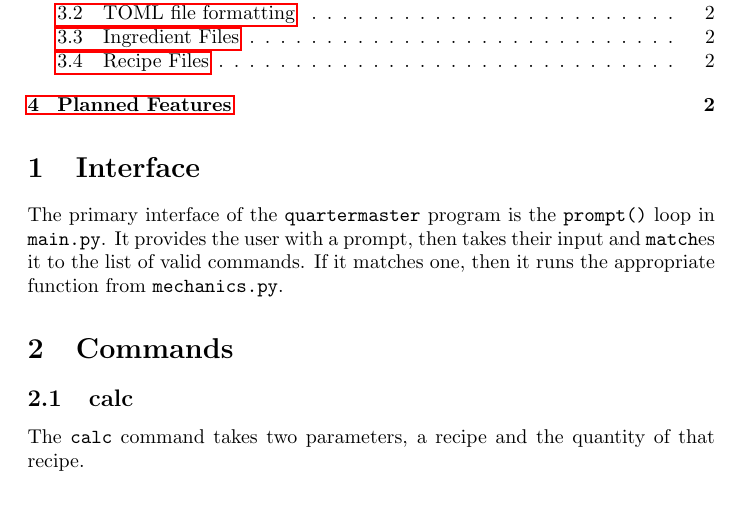
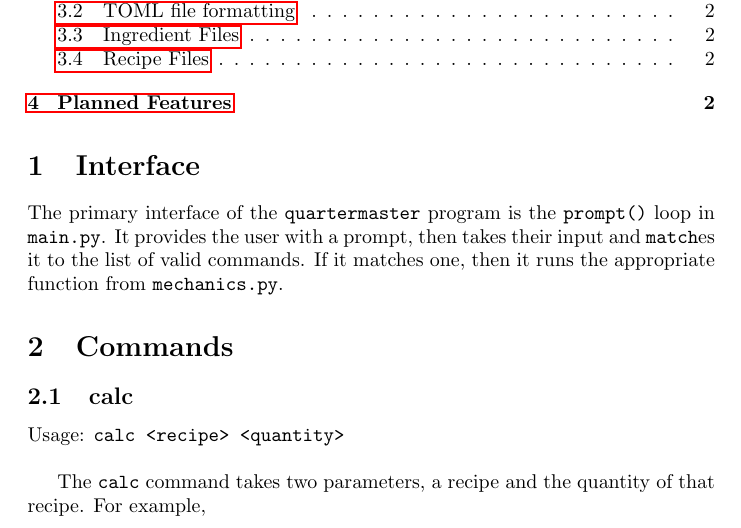
Before and after one commit to sudo-nano/quartermaster, a LaTeX document (docs/Developer_Documentation.tex): part of page 1 of 3, cut so that both start at the same text, the shorter picture padded with empty space. Compiled offline with pdfLaTeX.

```diff
--- a/docs/Developer Documentation.tex
+++ b/docs/Developer_Documentation.tex
@@ -17,7 +17,9 @@
 \section{Commands}
 
 \subsection{calc}
-The \verb|calc| command takes two parameters, a recipe and the quantity of that recipe.
+Usage: \verb|calc <recipe> <quantity>| \\
+
+The \verb|calc| command takes two parameters, a recipe and the quantity of that recipe. For example,
 
 \section{Data Formatting}
 
```
Also changed, not shown: docs/Developer Documentation.pdf (deleted), docs/Developer_Documentation.pdf (added).
